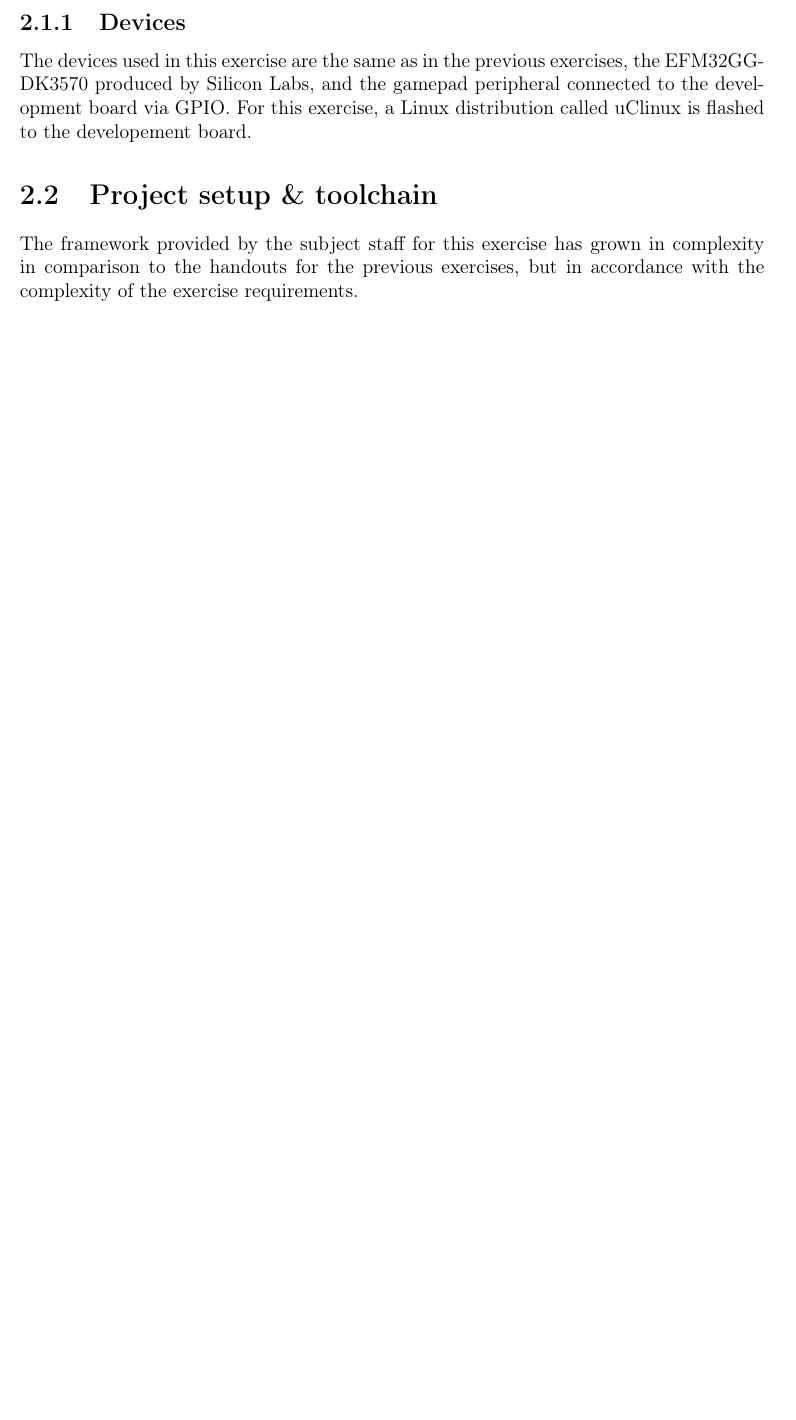
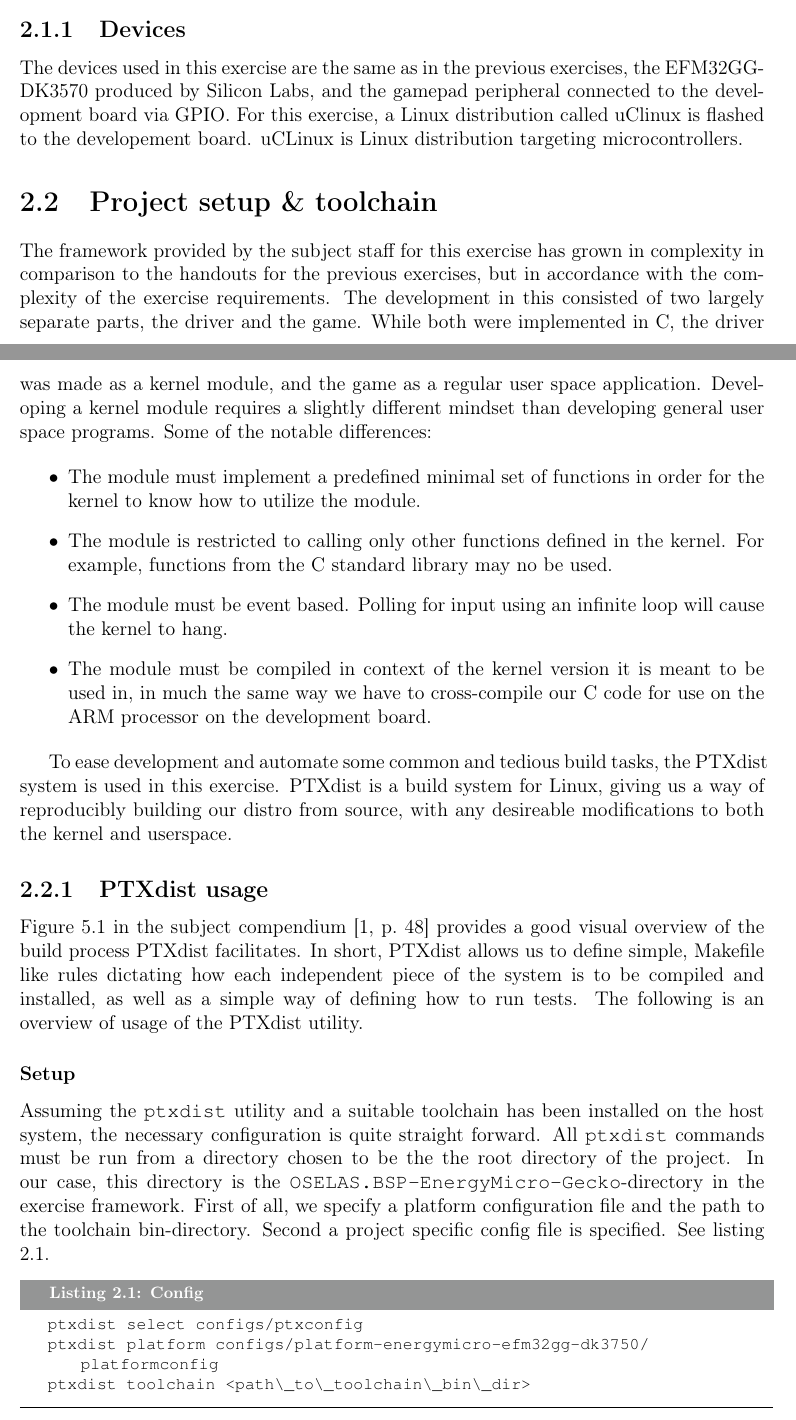
Before and after one commit to mathiasose/TDT4258, a LaTeX thesis (exercise3/report/group_13_exercise_3_report.tex, which reads exercise3/report/devices.tex, exercise3/report/project-setup.tex): part of page 5 of 9 before the commit and two parts of pages 5 and 6 of 10 after it, the two joined at a grey line, cut so that both start at the same text, the shorter picture padded with empty space. Compiled offline with pdfLaTeX.

Commit message:
setup stuf

```diff
--- a/exercise3/report/devices.tex
+++ b/exercise3/report/devices.tex
@@ -1,3 +1,3 @@
 \subsection{Devices}
 The devices used in this exercise are the same as in the previous exercises, the EFM32GG-DK3570 produced by Silicon Labs, and the gamepad peripheral connected to the development board via GPIO.
-For this exercise, a Linux distribution called uClinux is flashed to the developement board.
+For this exercise, a Linux distribution called uClinux is flashed to the developement board. uCLinux is Linux distribution targeting microcontrollers.
--- a/exercise3/report/project-setup.tex
+++ b/exercise3/report/project-setup.tex
@@ -2,3 +2,27 @@
 \label{project-setup-toolchain}
 
 The framework provided by the subject staff for this exercise has grown in complexity in comparison to the handouts for the previous exercises, but in accordance with the complexity of the exercise requirements.
+The development in this consisted of two largely separate parts, the driver and the game. While both were implemented in C, the driver was made as a kernel module, and the game as a regular user space application. Developing a kernel module requires a slightly different mindset than developing general user space programs. Some of the notable differences:
+
+\begin{itemize}
+\item The module must implement a predefined minimal set of functions in order for the kernel to know how to utilize the module.
+\item The module is restricted to calling only other functions defined in the kernel. For example, functions from the C standard library may no be used.
+\item The module must be event based. Polling for input using an infinite loop will cause the kernel to hang.
+\item The module must be compiled in context of the kernel version it is meant to be used in, in much the same way we have to cross-compile our C code for use on the ARM processor on the development board.
+\end{itemize}
+
+To ease development and automate some common and tedious build tasks, the PTXdist system is used in this exercise. PTXdist is a build system for Linux, giving us a way of reproducibly building our distro from source, with any desireable modifications to both the kernel and userspace.
+
+\subsection{PTXdist usage}
+
+Figure 5.1 in the subject compendium \cite[p.~48]{compendium} provides a good visual overview of the build process PTXdist facilitates. In short, PTXdist allows us to define simple, Makefile like rules dictating how each independent piece of the system is to be compiled and installed, as well as a simple way of defining how to run tests. The following is an overview of usage of the PTXdist utility.
+
+\subsubsection{Setup}
+
+Assuming the \texttt{ptxdist} utility and a suitable toolchain has been installed on the host system, the necessary configuration is quite straight forward. All \texttt{ptxdist} commands must be run from a directory chosen to be the the root directory of the project. In our case, this directory is the \texttt{OSELAS.BSP-EnergyMicro-Gecko}-directory in the exercise framework. First of all, we specify a platform configuration file and the path to the toolchain bin-directory. Second a project specific config file is specified. See listing \ref{ptxdist-config}.
+
+\begin{lstlisting}[language=C, label=ptxdist-config, caption=Config]
+ptxdist select configs/ptxconfig
+ptxdist platform configs/platform-energymicro-efm32gg-dk3750/platformconfig
+ptxdist toolchain <path\_to\_toolchain\_bin\_dir>
+\end{lstlisting}
```
Also changed, not shown: exercise3/report/group_13_exercise_3_report.pdf.
